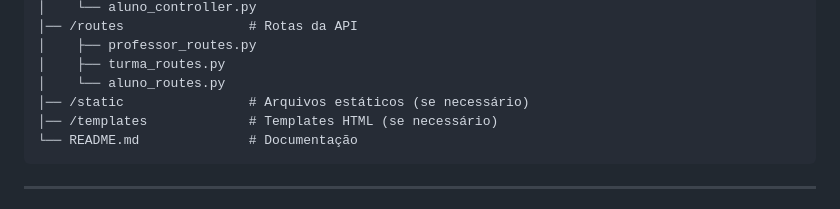
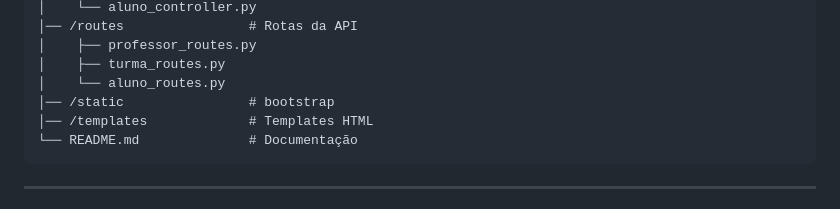
Before and after one commit to samea-jesus0/flask-academic-crud, a Markdown page: README.md, the part around one of its changes. Drawn GitHub-style.

````diff
--- a/README.md
+++ b/README.md
@@ -37,8 +45,8 @@ Este projeto consiste em uma **API REST em Flask** estruturada no padrão **MVC*
 │    ├── professor_routes.py
 │    ├── turma_routes.py
 │    └── aluno_routes.py
-│── /static                # Arquivos estáticos (se necessário)
-│── /templates             # Templates HTML (se necessário)
+│── /static                # bootstrap
+│── /templates             # Templates HTML
 └── README.md              # Documentação
 ```
 
````
Also changed, not shown: other parts of README.md (+8 -0 lines).
